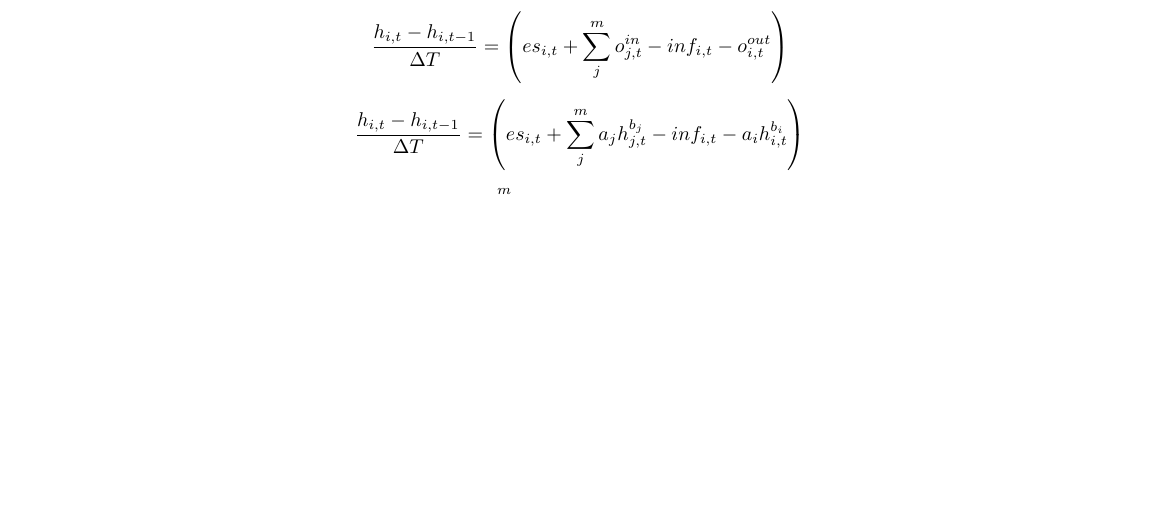
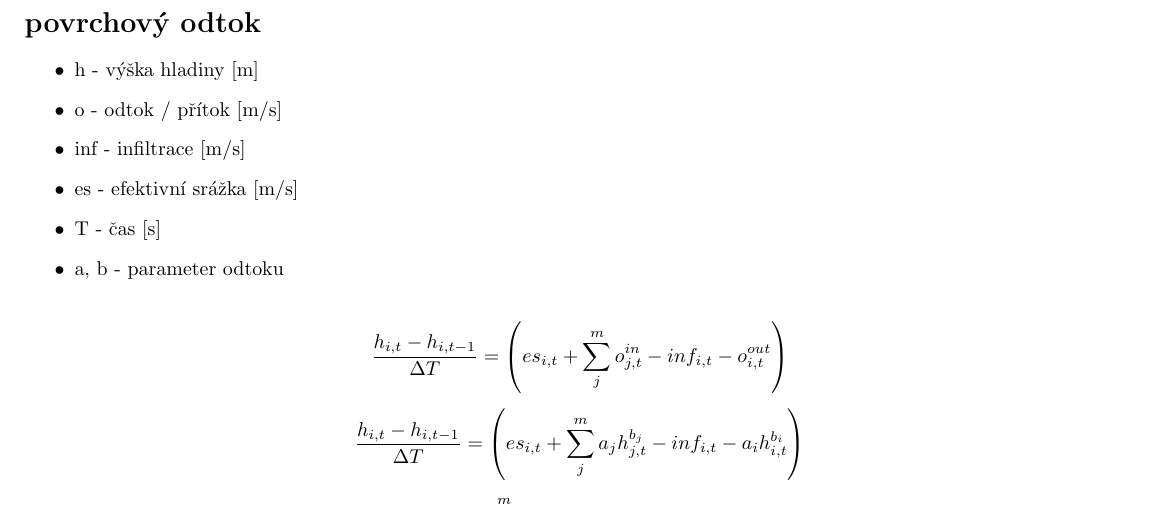
Before and after one commit to storm-fsv-cvut/smoderp2d-equations, a LaTeX document (implicit.tex): part of page 1 of 3, cut at the place of the change, the shorter picture padded with empty space. Compiled offline with pdfLaTeX.

Commit message:
nomenklatura

```diff
--- a/implicit.tex
+++ b/implicit.tex
@@ -1,6 +1,6 @@
 \documentclass{article}
 
-\usepackage[cp1250]{inputenc}
+\usepackage[utf8]{inputenc}
 \usepackage[czech]{babel}
 
 \usepackage[left=10mm,right=10mm,top=10mm,bottom=10mm]
@@ -13,7 +13,16 @@
 \usepackage{amsmath}
 
 \begin{document}
+\section*{povrchový odtok}
 
+\begin{itemize}
+\item h - výška hladiny [m]
+\item o - odtok / přítok [m/s]
+\item inf - infiltrace [m/s]
+\item es - efektivní srážka [m/s]
+\item T - čas [s]
+\item a, b - parameter odtoku
+\end{itemize}
 
 $$
   \frac{h_{i,t} - h_{i,t-1} }{\Delta T} =  \left(es_{i,t} + \sum_j^m o^{in}_{j,t} - inf_{i,t} - o^{out}_{i,t}\right)
```
Also changed, not shown: implicit.pdf.
